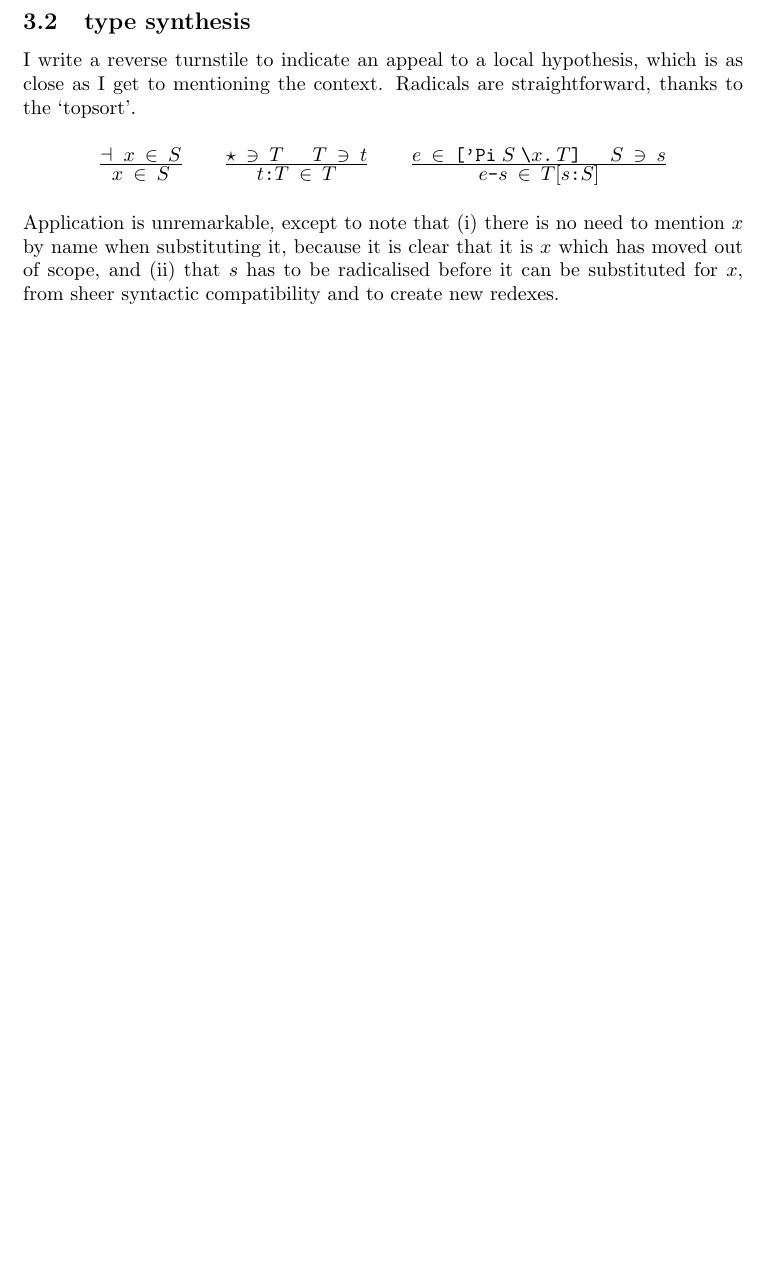
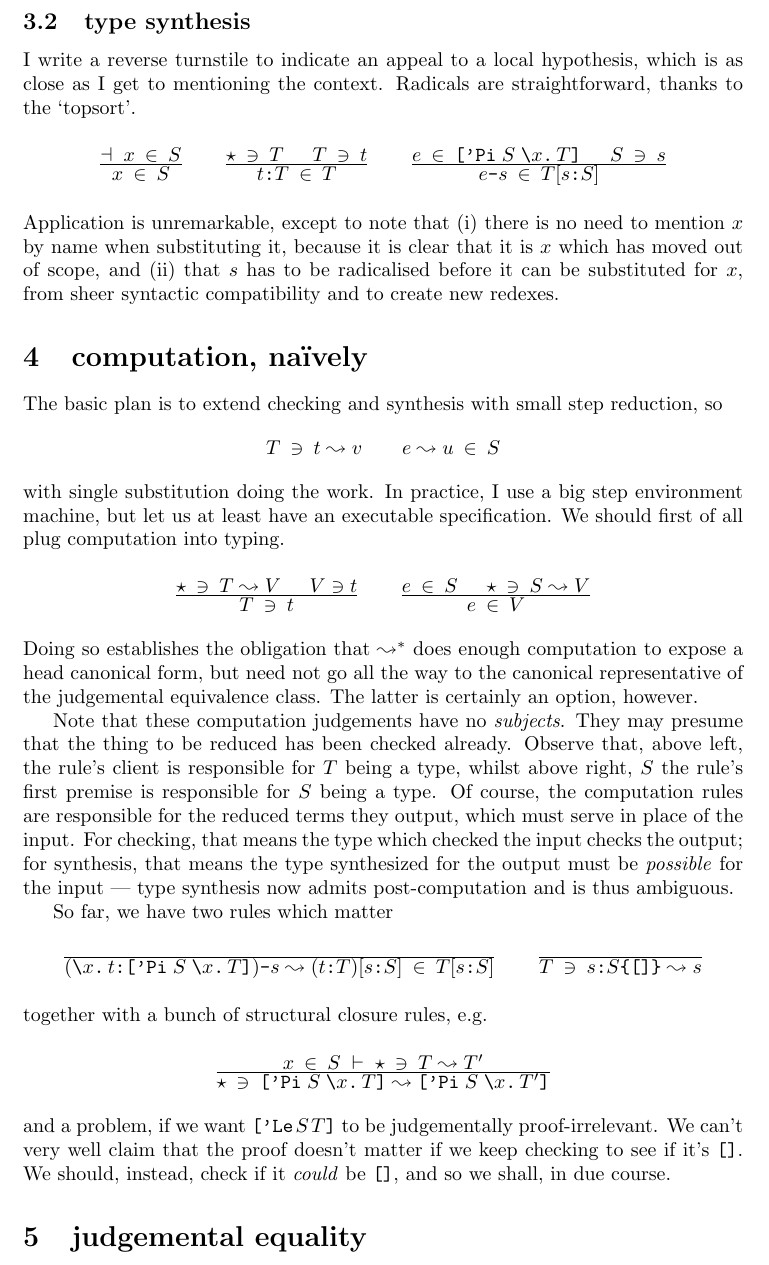
Before and after one commit to pigworker/LEOG, a LaTeX document (tex/LEOG.tex): part of page 3 of 3, cut so that both start at the same text, the shorter picture padded with empty space. Compiled offline with pdfLaTeX.

Commit message:
[ doc ] computation

```diff
--- a/tex/LEOG.tex
+++ b/tex/LEOG.tex
@@ -1,6 +1,7 @@
 \documentclass{article}
 \usepackage{a4}
 \usepackage{pig}
+\usepackage{latexsym}
 
 \newcommand{\lsq}{\texttt{\symbol{91}}}
 \newcommand{\bsl}{\texttt{\symbol{92}}}
@@ -151,5 +152,57 @@ scope, and (ii) that $s$ has to be radicalised before it can be substituted
 for $x$, from sheer syntactic compatibility and to create new redexes.
 
 
+\section{computation, na\"\i vely}
+
+\newcommand{\st}{\leadsto}
+
+The basic plan is to extend checking and synthesis with small step reduction, so
+\[
+\ch T{t\st v} \qquad \sy{e\st u}S
+\]
+with single substitution doing the work. In practice, I use a big step environment
+machine, but let us at least have an executable specification. We should first of all plug
+computation into typing.
+\[
+\Rule{\ch\TYPE{T\st V}\hg V\ni t}
+     {\ch Tt}
+\qquad
+\Rule{\sy eS \hg \ch\TYPE{S\st V}}
+     {\sy eV}
+\]
+Doing so establishes the obligation that $\st^\ast$ does enough computation to expose
+a head canonical form, but need not go all the way to the canonical representative
+of the judgemental equivalence class. The latter is certainly an option, however.
+
+Note that these computation judgements have no \emph{subjects}. They may presume
+that the thing to be reduced has been checked already. Observe that, above left,
+the rule's client is responsible for $T$ being a type, whilst above right, $S$
+the rule's first premise is responsible for $S$ being a type. Of course, the
+computation rules are responsible for the reduced terms they output, which must
+serve in place of the input. For checking, that means the type which checked the
+input checks the output; for synthesis, that means the type synthesized for the
+output must be \emph{possible} for the input --- type synthesis now admits
+post-computation and is thus ambiguous.
+
+So far, we have two rules which matter
+\[
+\Axiom{\sy {(\R{\B xt}{\PI SxT})\e s \st (\R{t}{T})[\R sS]}{T[\R sS]}}
+\qquad
+\Axiom{\ch T{\E{\R sS}\nil \st s}}
+\]
+together with a bunch of structural closure rules, e.g.
+\[
+\Rule{\sy xS \hy \ch\TYPE{T \st T'}}
+     {\ch\TYPE{\PI SxT \st \PI Sx{T'}}}
+\]
+and a problem, if we want $\CU ST$ to be judgementally proof-irrelevant. We
+can't very well claim that the proof doesn't matter if we keep checking to see
+if it's $\nil$. We should, instead, check if it \emph{could} be $\nil$, and so
+we shall, in due course.
+
+
+\section{judgemental equality}
+
+
 
 \end{document}
```
Also changed, not shown: tex/LEOG.pdf.
